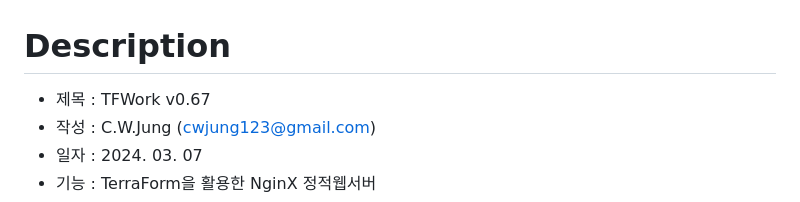
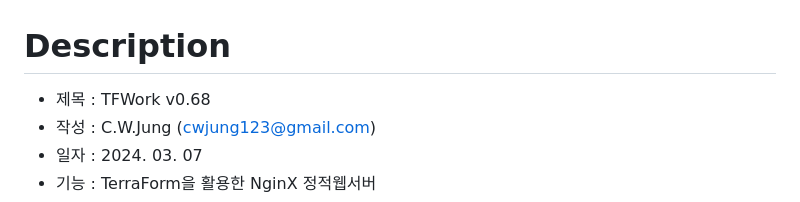
Before and after one commit to GaussJung/tfwork, a Markdown page: README.md, the part around the change. Drawn GitHub-style.

Commit message:
TFWork v0.68
update readme

```diff
--- a/README.md
+++ b/README.md
@@ -1,5 +1,5 @@
 # Description
-- 제목 : TFWork v0.67
+- 제목 : TFWork v0.68
 - 작성 : C.W.Jung (cwjung123@gmail.com)
 - 일자 : 2024. 03. 07
 - 기능 : TerraForm을 활용한 NginX 정적웹서버
```
